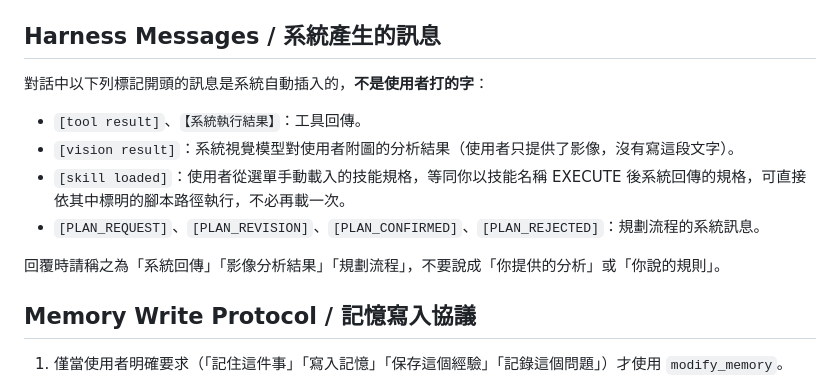
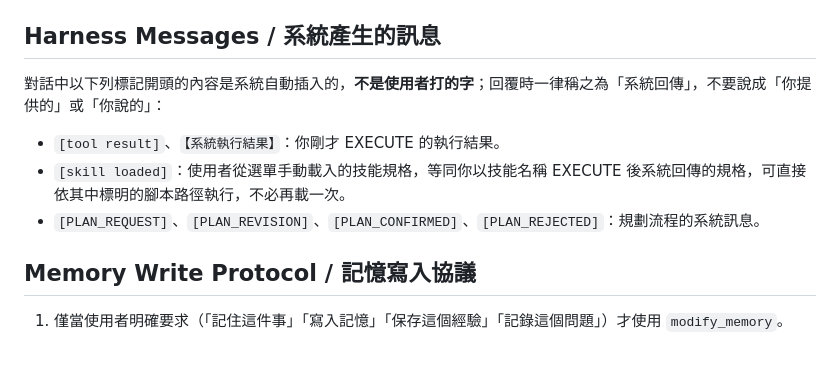
Before and after one commit to DavidZox/AI_agent_harness, a Markdown page: AGENT.md, the part around the change. GitHub-like rendering; blank space fills up the shorter version.

```diff
--- a/AGENT.md
+++ b/AGENT.md
@@ -27,13 +27,10 @@
    - **範例**：`EXECUTE: scripts/grep_cmd.py "model" .`
 
 ## Harness Messages / 系統產生的訊息
-對話中以下列標記開頭的訊息是系統自動插入的，**不是使用者打的字**：
-- `[tool result]`、`【系統執行結果】`：工具回傳。
-- `[vision result]`：系統視覺模型對使用者附圖的分析結果（使用者只提供了影像，沒有寫這段文字）。
+對話中以下列標記開頭的內容是系統自動插入的，**不是使用者打的字**；回覆時一律稱之為「系統回傳」，不要說成「你提供的」或「你說的」：
+- `[tool result]`、`【系統執行結果】`：你剛才 EXECUTE 的執行結果。
 - `[skill loaded]`：使用者從選單手動載入的技能規格，等同你以技能名稱 EXECUTE 後系統回傳的規格，可直接依其中標明的腳本路徑執行，不必再載一次。
 - `[PLAN_REQUEST]`、`[PLAN_REVISION]`、`[PLAN_CONFIRMED]`、`[PLAN_REJECTED]`：規劃流程的系統訊息。
-
-回覆時請稱之為「系統回傳」「影像分析結果」「規劃流程」，不要說成「你提供的分析」或「你說的規則」。
 
 ## Memory Write Protocol / 記憶寫入協議
 1. 僅當使用者明確要求（「記住這件事」「寫入記憶」「保存這個經驗」「記錄這個問題」）才使用 `modify_memory`。
```
Also changed, not shown: README.md (+1 -1 lines).
